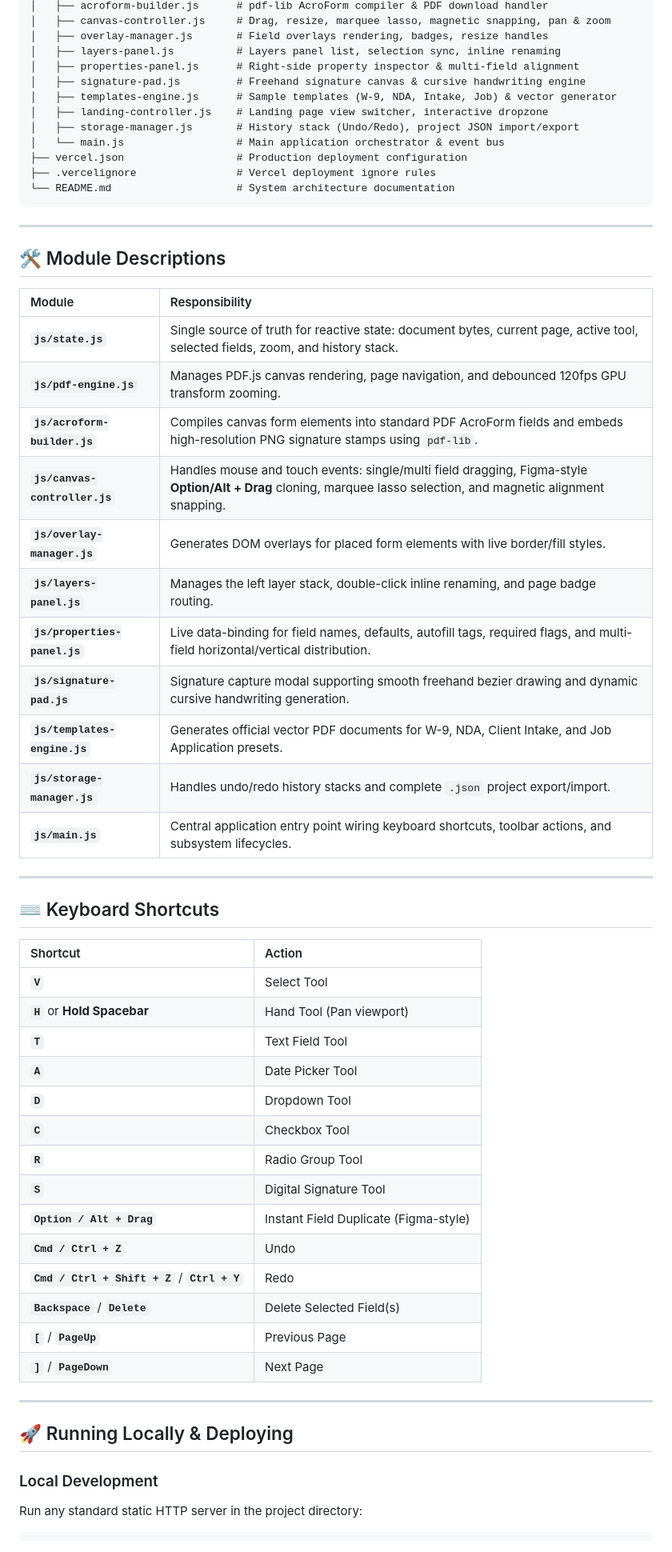
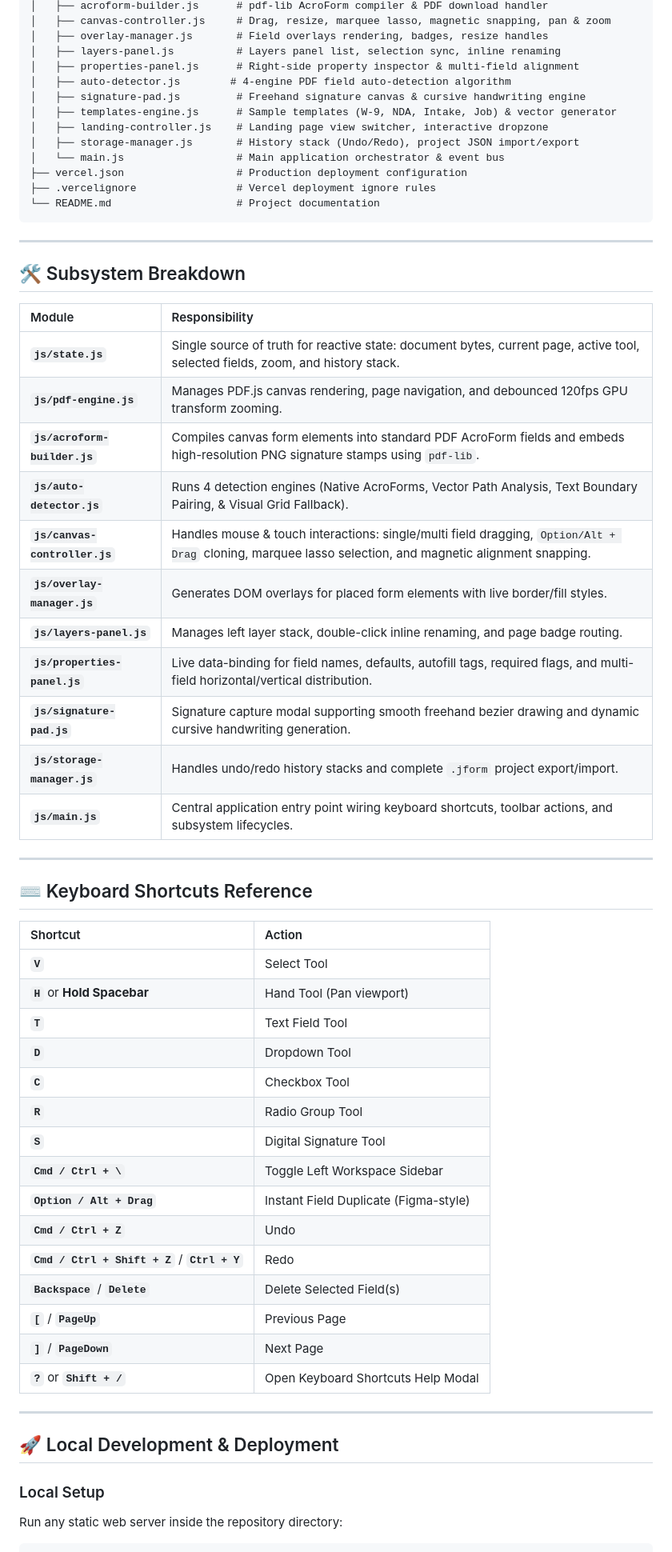
Before and after one commit to sshrestha-design/formblatt, a Markdown page: README.md, the part around one of its changes. Shown at 80% size. Rendered like a GitHub page.

Commit message:
docs: update README.md with badges, key features, architecture breakdown, keyboard shortcuts, and license information for GitHub

````diff
--- a/README.md
+++ b/README.md
@@ -37,6 +48,7 @@ pdf_form_builder_web/
 │   ├── overlay-manager.js       # Field overlays rendering, badges, resize handles
 │   ├── layers-panel.js          # Layers panel list, selection sync, inline renaming
 │   ├── properties-panel.js      # Right-side property inspector & multi-field alignment
+│   ├── auto-detector.js        # 4-engine PDF field auto-detection algorithm
 │   ├── signature-pad.js         # Freehand signature canvas & cursive handwriting engine
 │   ├── templates-engine.js      # Sample templates (W-9, NDA, Intake, Job) & vector generator
 │   ├── landing-controller.js    # Landing page view switcher, interactive dropzone
@@ -44,52 +56,54 @@ pdf_form_builder_web/
 │   └── main.js                  # Main application orchestrator & event bus
 ├── vercel.json                  # Production deployment configuration
 ├── .vercelignore                # Vercel deployment ignore rules
-└── README.md                    # System architecture documentation
+└── README.md                    # Project documentation
 ```
 
 ---
 
-## 🛠️ Module Descriptions
+## 🛠️ Subsystem Breakdown
 
 | Module | Responsibility |
 | :--- | :--- |
 | **`js/state.js`** | Single source of truth for reactive state: document bytes, current page, active tool, selected fields, zoom, and history stack. |
 | **`js/pdf-engine.js`** | Manages PDF.js canvas rendering, page navigation, and debounced 120fps GPU transform zooming. |
 | **`js/acroform-builder.js`** | Compiles canvas form elements into standard PDF AcroForm fields and embeds high-resolution PNG signature stamps using `pdf-lib`. |
-| **`js/canvas-controller.js`** | Handles mouse and touch events: single/multi field dragging, Figma-style **Option/Alt + Drag** cloning, marquee lasso selection, and magnetic alignment snapping. |
+| **`js/auto-detector.js`** | Runs 4 detection engines (Native AcroForms, Vector Path Analysis, Text Boundary Pairing, & Visual Grid Fallback). |
+| **`js/canvas-controller.js`** | Handles mouse & touch interactions: single/multi field dragging, `Option/Alt + Drag` cloning, marquee lasso selection, and magnetic alignment snapping. |
 | **`js/overlay-manager.js`** | Generates DOM overlays for placed form elements with live border/fill styles. |
-| **`js/layers-panel.js`** | Manages the left layer stack, double-click inline renaming, and page badge routing. |
+| **`js/layers-panel.js`** | Manages left layer stack, double-click inline renaming, and page badge routing. |
 | **`js/properties-panel.js`** | Live data-binding for field names, defaults, autofill tags, required flags, and multi-field horizontal/vertical distribution. |
 | **`js/signature-pad.js`** | Signature capture modal supporting smooth freehand bezier drawing and dynamic cursive handwriting generation. |
-| **`js/templates-engine.js`** | Generates official vector PDF documents for W-9, NDA, Client Intake, and Job Application presets. |
-| **`js/storage-manager.js`** | Handles undo/redo history stacks and complete `.json` project export/import. |
+| **`js/storage-manager.js`** | Handles undo/redo history stacks and complete `.jform` project export/import. |
 | **`js/main.js`** | Central application entry point wiring keyboard shortcuts, toolbar actions, and subsystem lifecycles. |
 
 ---
 
-## ⌨️ Keyboard Shortcuts
+## ⌨️ Keyboard Shortcuts Reference
 
 | Shortcut | Action |
 | :--- | :--- |
 | **`V`** | Select Tool |
 | **`H`** or **Hold Spacebar** | Hand Tool (Pan viewport) |
 | **`T`** | Text Field Tool |
-| **`A`** | Date Picker Tool |
 | **`D`** | Dropdown Tool |
 | **`C`** | Checkbox Tool |
 | **`R`** | Radio Group Tool |
 | **`S`** | Digital Signature Tool |
+| **`Cmd / Ctrl + \`** | Toggle Left Workspace Sidebar |
 | **`Option / Alt + Drag`** | Instant Field Duplicate (Figma-style) |
 | **`Cmd / Ctrl + Z`** | Undo |
 | **`Cmd / Ctrl + Shift + Z`** / **`Ctrl + Y`** | Redo |
 | **`Backspace`** / **`Delete`** | Delete Selected Field(s) |
 | **`[`** / **`PageUp`** | Previous Page |
 | **`]`** / **`PageDown`** | Next Page |
+| **`?`** or **`Shift + /`** | Open Keyboard Shortcuts Help Modal |
 
 ---
 
-## 🚀 Running Locally & Deploying
+## 🚀 Local Development & Deployment
 
-### Local Development
-Run any standard static HTTP server in the project directory:
+### Local Setup
+Run any static web server inside the repository directory:
+
 ```bash
````
Also changed, not shown: other parts of README.md (+27 -9 lines).
